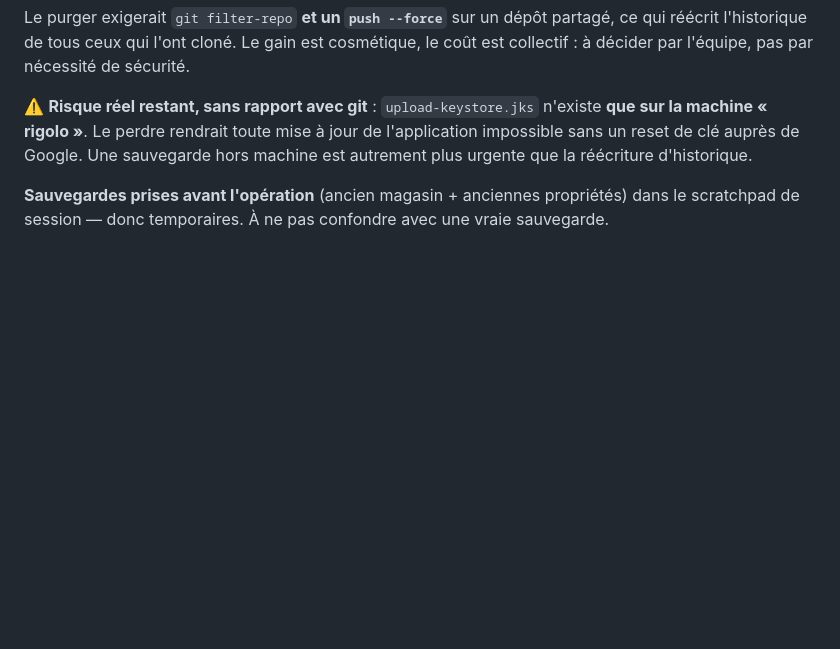
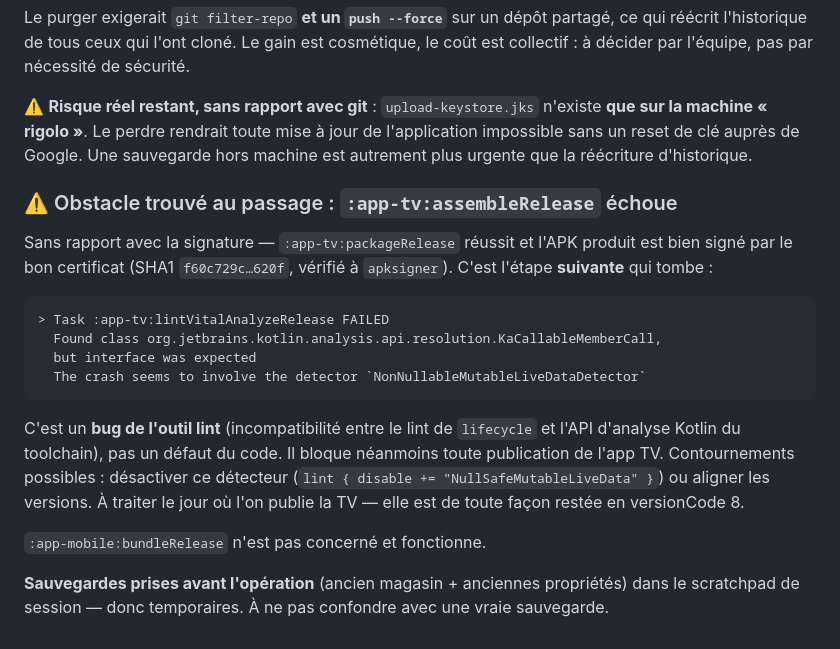
Before and after one commit to Vincgllmt/WorldOfCode, a Markdown page: cluster/iptv/CLAUDE.md, the part around the change. GitHub-like rendering; blank space fills up the shorter version.

Commit message:
docs(iptv): consigner l echec de lintVitalAnalyzeRelease sur app-tv
:app-tv:packageRelease reussit et l APK est signe par le bon certificat
(SHA1 f60c729c...620f, verifie a apksigner). C est lintVitalAnalyzeRelease
qui tombe, sur un bug de l outil : NonNullableMutableLiveDataDetector est
incompatible avec l API d analyse Kotlin du toolchain. Bloque la publication
de l app TV, sans rapport avec le code ni avec la rotation du mot de passe.

Co-Authored-By: Claude Opus 5 <noreply@anthropic.com>

````diff
--- a/cluster/iptv/CLAUDE.md
+++ b/cluster/iptv/CLAUDE.md
@@ -2805,5 +2805,26 @@ sur la machine « rigolo »**. Le perdre rendrait toute mise à jour de l'applic
 impossible sans un reset de clé auprès de Google. Une sauvegarde hors machine est
 autrement plus urgente que la réécriture d'historique.
 
+### ⚠️ Obstacle trouvé au passage : `:app-tv:assembleRelease` échoue
+
+Sans rapport avec la signature — `:app-tv:packageRelease` réussit et l'APK produit est
+bien signé par le bon certificat (SHA1 `f60c729c…620f`, vérifié à `apksigner`). C'est
+l'étape **suivante** qui tombe :
+
+```
+> Task :app-tv:lintVitalAnalyzeRelease FAILED
+  Found class org.jetbrains.kotlin.analysis.api.resolution.KaCallableMemberCall,
+  but interface was expected
+  The crash seems to involve the detector `NonNullableMutableLiveDataDetector`
+```
+
+C'est un **bug de l'outil lint** (incompatibilité entre le lint de `lifecycle` et l'API
+d'analyse Kotlin du toolchain), pas un défaut du code. Il bloque néanmoins toute
+publication de l'app TV. Contournements possibles : désactiver ce détecteur
+(`lint { disable += "NullSafeMutableLiveData" }`) ou aligner les versions. À traiter le
+jour où l'on publie la TV — elle est de toute façon restée en versionCode 8.
+
+`:app-mobile:bundleRelease` n'est pas concerné et fonctionne.
+
 **Sauvegardes prises avant l'opération** (ancien magasin + anciennes propriétés) dans le
 scratchpad de session — donc temporaires. À ne pas confondre avec une vraie sauvegarde.
````
